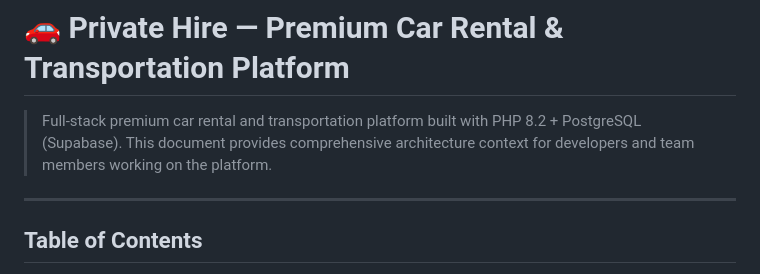
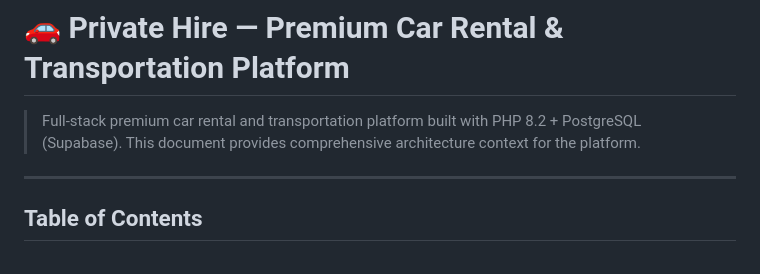
Before and after one commit to DK0310/Scrum_App, a Markdown page: README.md, the part around the change. GitHub-like rendering.

Commit message:
Clarify README description
Removed redundant mention of 'developers and team members' for clarity.

```diff
--- a/README.md
+++ b/README.md
@@ -1,6 +1,6 @@
 # 🚗 Private Hire — Premium Car Rental & Transportation Platform
 
-> Full-stack premium car rental and transportation platform built with PHP 8.2 + PostgreSQL (Supabase). This document provides comprehensive architecture context for developers and team members working on the platform.
+> Full-stack premium car rental and transportation platform built with PHP 8.2 + PostgreSQL (Supabase). This document provides comprehensive architecture context for the platform.
 
 ---
 
```
